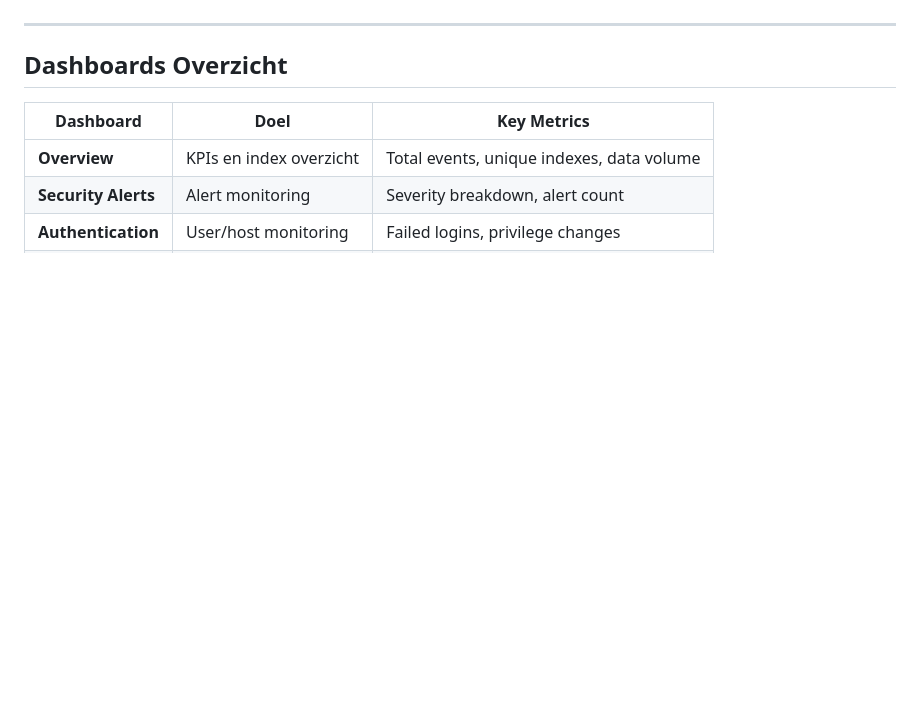
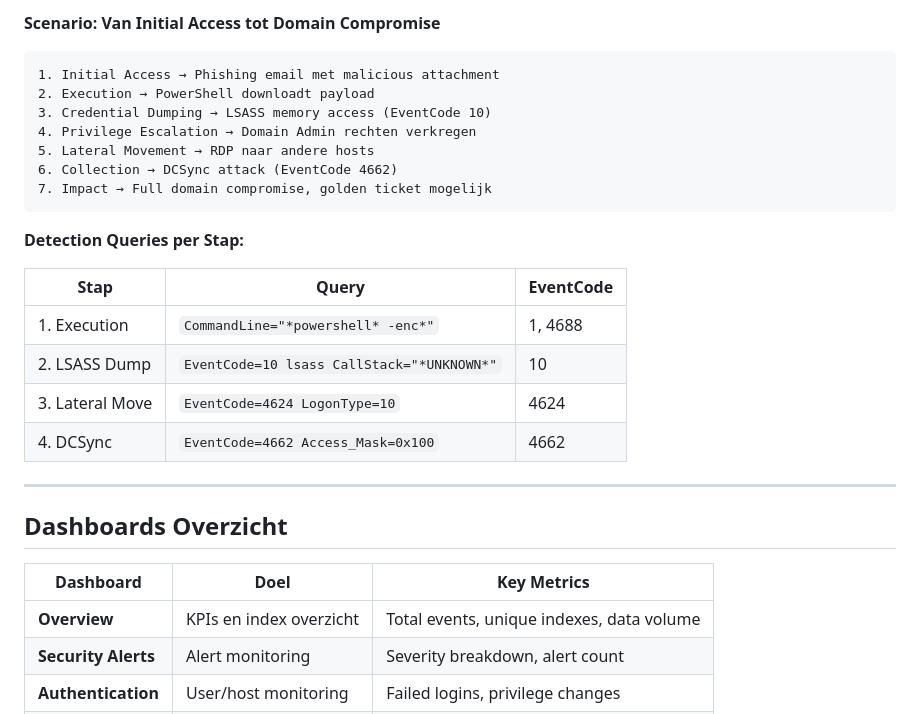
Before and after one commit to HVSoftware/SOC-Analyst, a Markdown page: docs/QUICKSTART.md, the part around one of its changes. GitHub-like rendering; blank space fills up the shorter version.

````diff
--- a/docs/QUICKSTART.md
+++ b/docs/QUICKSTART.md
@@ -385,3 +445,23 @@ index=main
+**Scenario: Van Initial Access tot Domain Compromise**
+
+```
+1. Initial Access → Phishing email met malicious attachment
+2. Execution → PowerShell downloadt payload
+3. Credential Dumping → LSASS memory access (EventCode 10)
+4. Privilege Escalation → Domain Admin rechten verkregen
+5. Lateral Movement → RDP naar andere hosts
+6. Collection → DCSync attack (EventCode 4662)
+7. Impact → Full domain compromise, golden ticket mogelijk
+```
+
+**Detection Queries per Stap:**
+
+| Stap | Query | EventCode |
+|------|-------|-----------|
+| 1. Execution | `CommandLine="*powershell* -enc*"` | 1, 4688 |
+| 2. LSASS Dump | `EventCode=10 lsass CallStack="*UNKNOWN*"` | 10 |
+| 3. Lateral Move | `EventCode=4624 LogonType=10` | 4624 |
+| 4. DCSync | `EventCode=4662 Access_Mask=0x100` | 4662 |
 
 ---
 
````
Also changed, not shown: other parts of docs/QUICKSTART.md (+60 -0 lines).
